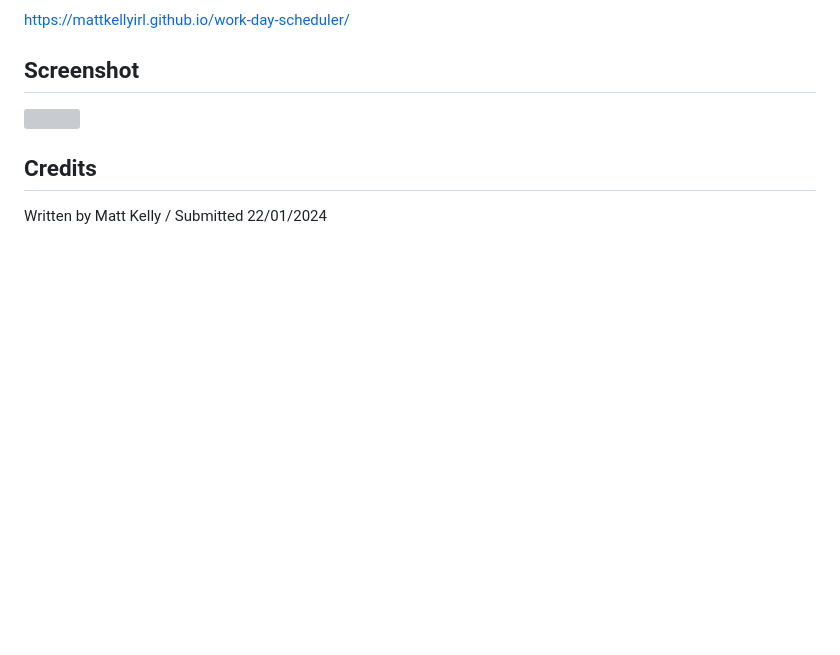
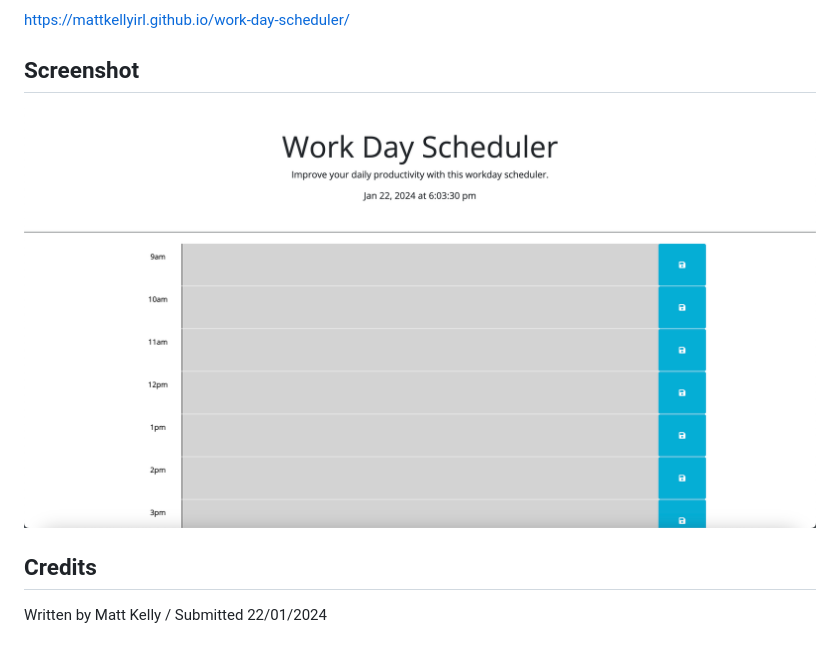
Before and after one commit to mattkellyirl/work-day-scheduler, a Markdown page: README.md, the part around the change. Rendered like a GitHub page; pictures changed too: assets/images/screenshot.png (added); blank space fills up the shorter version; grey boxes are pictures that could not be loaded.

```diff
--- a/README.md
+++ b/README.md
@@ -11,7 +11,7 @@ To use this application, please visit the link below:
 https://mattkellyirl.github.io/work-day-scheduler/
 
 ## Screenshot
-<img src="/assets/images/screenshot.png">
+<img src="assets/images/screenshot.png">
 
 ## Credits
 Written by Matt Kelly / Submitted 22/01/2024
```
Also changed, not shown: 3 other files.
